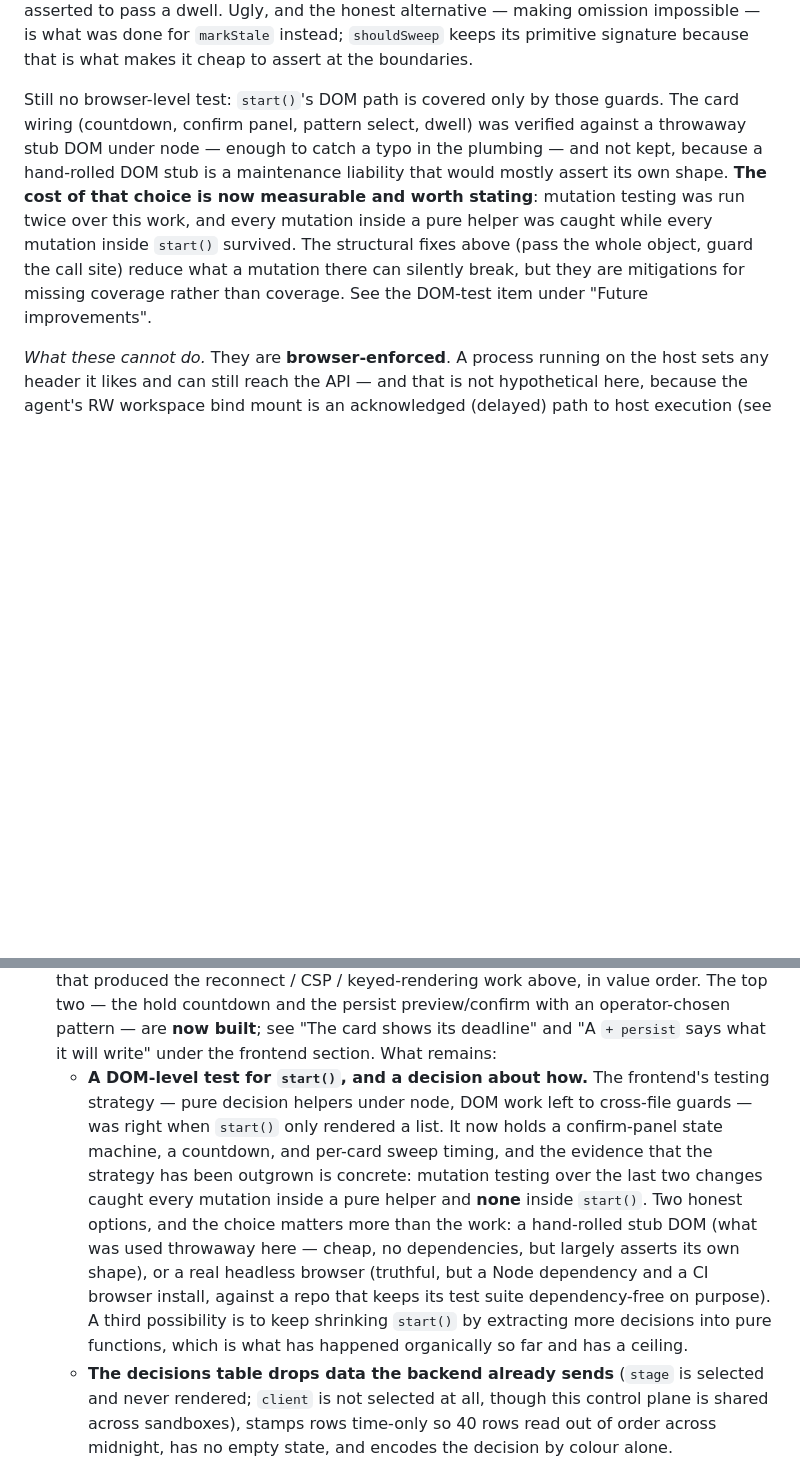
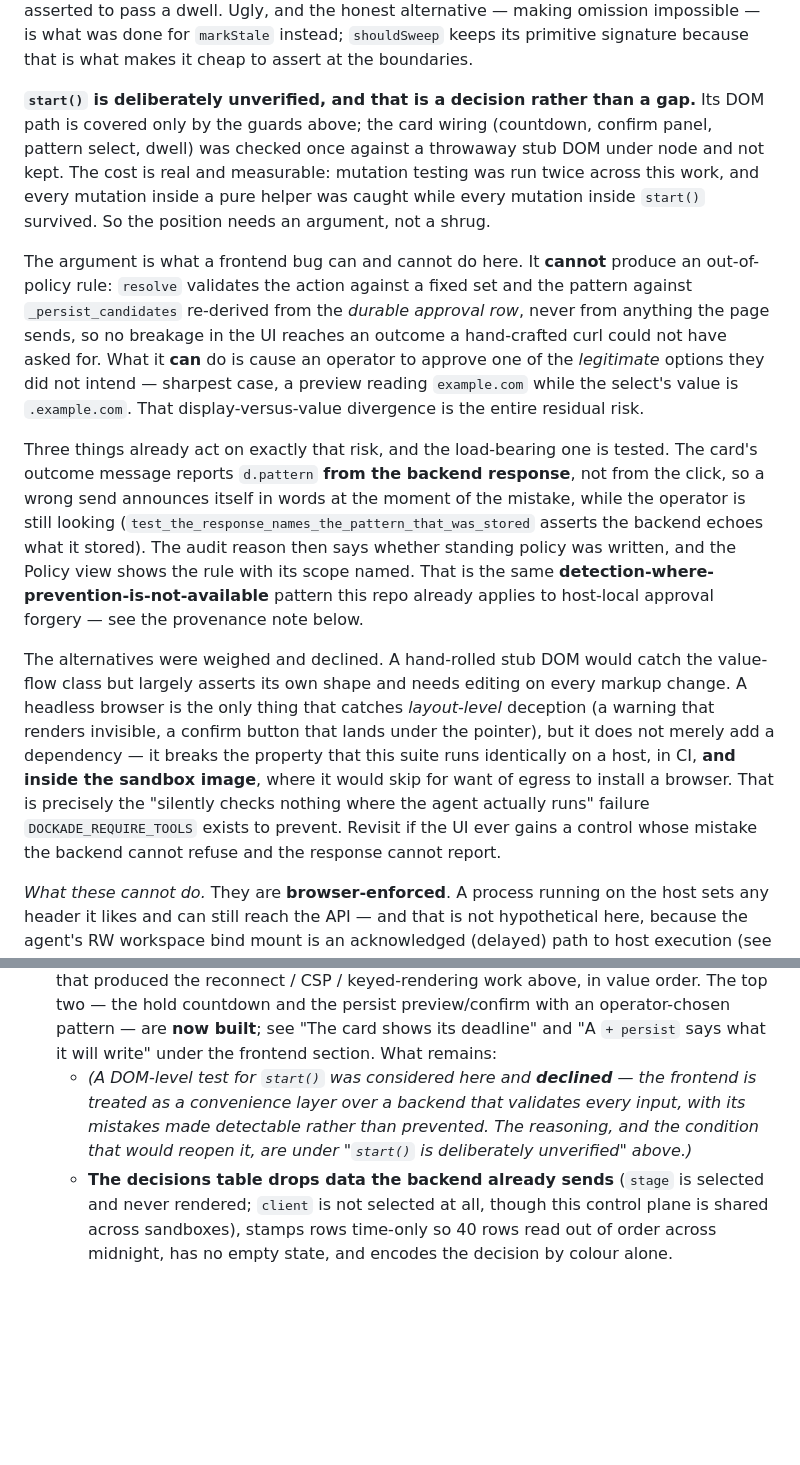
Before and after one commit to larsvikb/dockade, a Markdown page: DESIGN.md, 2 parts joined by grey strips. GitHub-like rendering; blank space fills up the shorter version.

Commit message:
Decline DOM-level testing of start(), and argue why
The gap was real and measured: mutation testing across the last two frontend
changes caught every mutation inside a pure helper and none inside start(). This
records the decision taken about that rather than leaving it filed as a TODO.

The frontend is treated as a convenience layer over a backend that validates
every input, with its mistakes made DETECTABLE rather than prevented. What makes
that defensible is a bound worth stating: `resolve` re-derives the candidate
patterns from the durable approval row, never from anything the page sends, so no
frontend breakage reaches an outcome a hand-crafted curl could not have asked
for. The residual risk is therefore much narrower than "the UI is untested" — it
is specifically a display-versus-value divergence, where the preview reads
`example.com` while the select's value is `.example.com`.

Three things already act on that risk, and the load-bearing one is tested: the
card reports `d.pattern` from the BACKEND RESPONSE rather than from the click, so
a wrong send announces itself in words at the moment of the mistake; the audit
reason says whether standing policy was written; the Policy view shows the rule
with its scope named. Same detection-where-prevention-is-unavailable pattern the
repo already applies to host-local approval forgery.

Both alternatives are recorded as declined, with reasons. A stub DOM would catch
the value-flow class but largely asserts its own shape. A headless browser is the
only thing that catches layout-level deception — and the objection to it is not
"a dependency": it would break the property that this suite runs identically on a
host, in CI, AND INSIDE THE SANDBOX IMAGE, where it would skip for want of egress
to install one. That is exactly the "silently checks nothing where the agent
actually runs" failure DOCKADE_REQUIRE_TOOLS exists to prevent.

Stated with the condition that reopens it: a control whose mistake the backend
cannot refuse and the response cannot report.

Co-Authored-By: Claude Opus 5 (1M context) <noreply@anthropic.com>

```diff
--- a/DESIGN.md
+++ b/DESIGN.md
@@ -1044,16 +1044,41 @@ alternative — making omission impossible — is what was done for `markStale`
 `shouldSweep` keeps its primitive signature because that is what makes it cheap to
 assert at the boundaries.
 
-Still no browser-level test: `start()`'s DOM path is covered only by those guards. The
-card wiring (countdown, confirm panel, pattern select, dwell) was verified against a
-throwaway stub DOM under node — enough to catch a typo in the plumbing — and not kept,
-because a hand-rolled DOM stub is a maintenance liability that would mostly assert its
-own shape. **The cost of that choice is now measurable and worth stating**: mutation
-testing was run twice over this work, and every mutation inside a pure helper was caught
-while every mutation inside `start()` survived. The structural fixes above (pass the
-whole object, guard the call site) reduce what a mutation there can silently break, but
-they are mitigations for missing coverage rather than coverage. See the DOM-test item
-under "Future improvements".
+**`start()` is deliberately unverified, and that is a decision rather than a gap.** Its
+DOM path is covered only by the guards above; the card wiring (countdown, confirm panel,
+pattern select, dwell) was checked once against a throwaway stub DOM under node and not
+kept. The cost is real and measurable: mutation testing was run twice across this work,
+and every mutation inside a pure helper was caught while every mutation inside `start()`
+survived. So the position needs an argument, not a shrug.
+
+The argument is what a frontend bug can and cannot do here. It **cannot** produce an
+out-of-policy rule: `resolve` validates the action against a fixed set and the pattern
+against `_persist_candidates` re-derived from the *durable approval row*, never from
+anything the page sends, so no breakage in the UI reaches an outcome a hand-crafted curl
+could not have asked for. What it **can** do is cause an operator to approve one of the
+*legitimate* options they did not intend — sharpest case, a preview reading
+`example.com` while the select's value is `.example.com`. That display-versus-value
+divergence is the entire residual risk.
+
+Three things already act on exactly that risk, and the load-bearing one is tested. The
+card's outcome message reports `d.pattern` **from the backend response**, not from the
+click, so a wrong send announces itself in words at the moment of the mistake, while the
+operator is still looking (`test_the_response_names_the_pattern_that_was_stored` asserts
+the backend echoes what it stored). The audit reason then says whether standing policy
+was written, and the Policy view shows the rule with its scope named. That is the same
+**detection-where-prevention-is-not-available** pattern this repo already applies to
+host-local approval forgery — see the provenance note below.
+
+The alternatives were weighed and declined. A hand-rolled stub DOM would catch the
+value-flow class but largely asserts its own shape and needs editing on every markup
+change. A headless browser is the only thing that catches *layout-level* deception (a
+warning that renders invisible, a confirm button that lands under the pointer), but it
+does not merely add a dependency — it breaks the property that this suite runs
+identically on a host, in CI, **and inside the sandbox image**, where it would skip for
+want of egress to install a browser. That is precisely the "silently checks nothing where
+the agent actually runs" failure `DOCKADE_REQUIRE_TOOLS` exists to prevent. Revisit if
+the UI ever gains a control whose mistake the backend cannot refuse and the response
+cannot report.
 
 *What these cannot do.* They are **browser-enforced**. A process running on the host
 sets any header it likes and can still reach the API — and that is not hypothetical
@@ -1678,18 +1703,10 @@ PERMANENT vs TRANSITIONAL in `init-firewall.sh` to make this explicit.
   top two — the hold countdown and the persist preview/confirm with an operator-chosen
   pattern — are **now built**; see "The card shows its deadline" and "A `+ persist` says
   what it will write" under the frontend section. What remains:
-  - **A DOM-level test for `start()`, and a decision about how.** The frontend's testing
-    strategy — pure decision helpers under node, DOM work left to cross-file guards — was
-    right when `start()` only rendered a list. It now holds a confirm-panel state machine,
-    a countdown, and per-card sweep timing, and the evidence that the strategy has been
-    outgrown is concrete: mutation testing over the last two changes caught every mutation
-    inside a pure helper and **none** inside `start()`. Two honest options, and the choice
-    matters more than the work: a hand-rolled stub DOM (what was used throwaway here —
-    cheap, no dependencies, but largely asserts its own shape), or a real headless browser
-    (truthful, but a Node dependency and a CI browser install, against a repo that keeps
-    its test suite dependency-free on purpose). A third possibility is to keep shrinking
-    `start()` by extracting more decisions into pure functions, which is what has happened
-    organically so far and has a ceiling.
+  - *(A DOM-level test for `start()` was considered here and **declined** — the frontend
+    is treated as a convenience layer over a backend that validates every input, with its
+    mistakes made detectable rather than prevented. The reasoning, and the condition that
+    would reopen it, are under "`start()` is deliberately unverified" above.)*
   - **The decisions table drops data the backend already sends** (`stage` is selected
     and never rendered; `client` is not selected at all, though this control plane is
     shared across sandboxes), stamps rows time-only so 40 rows read out of order across
```
